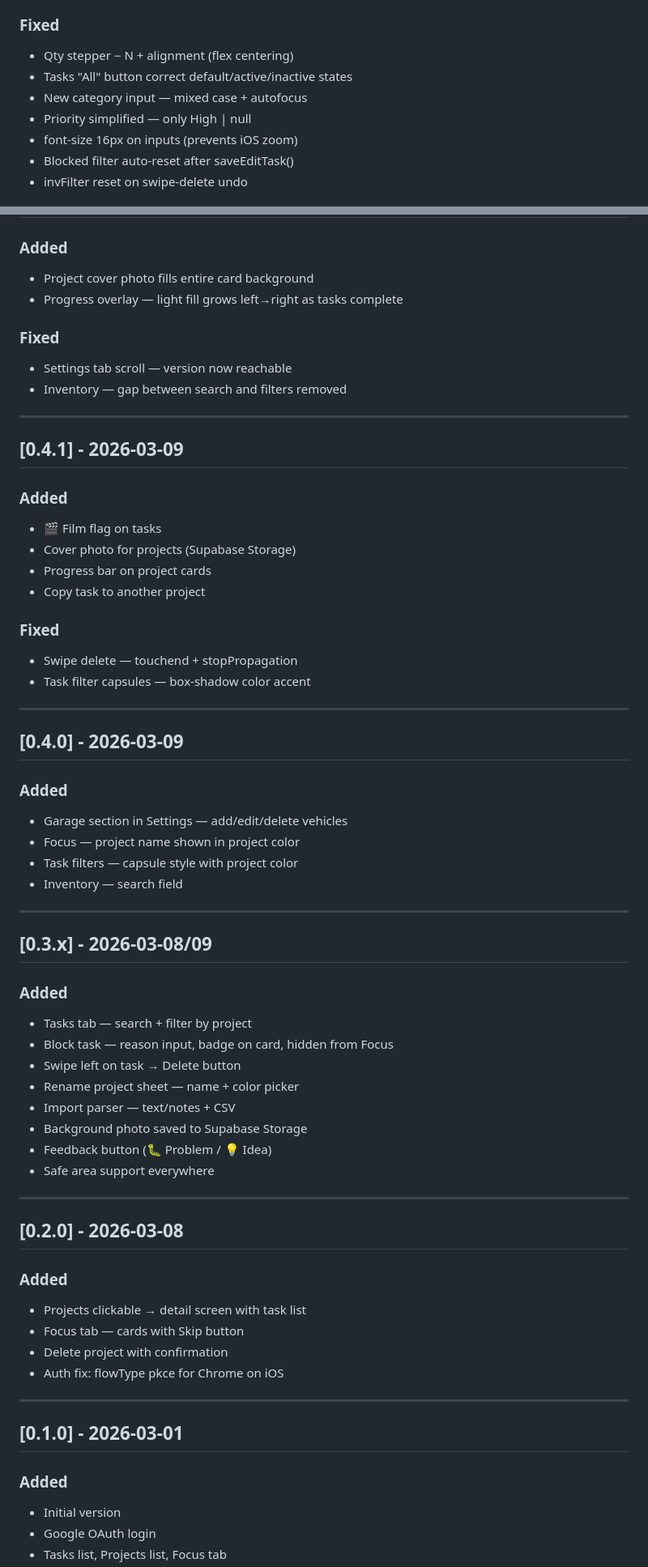
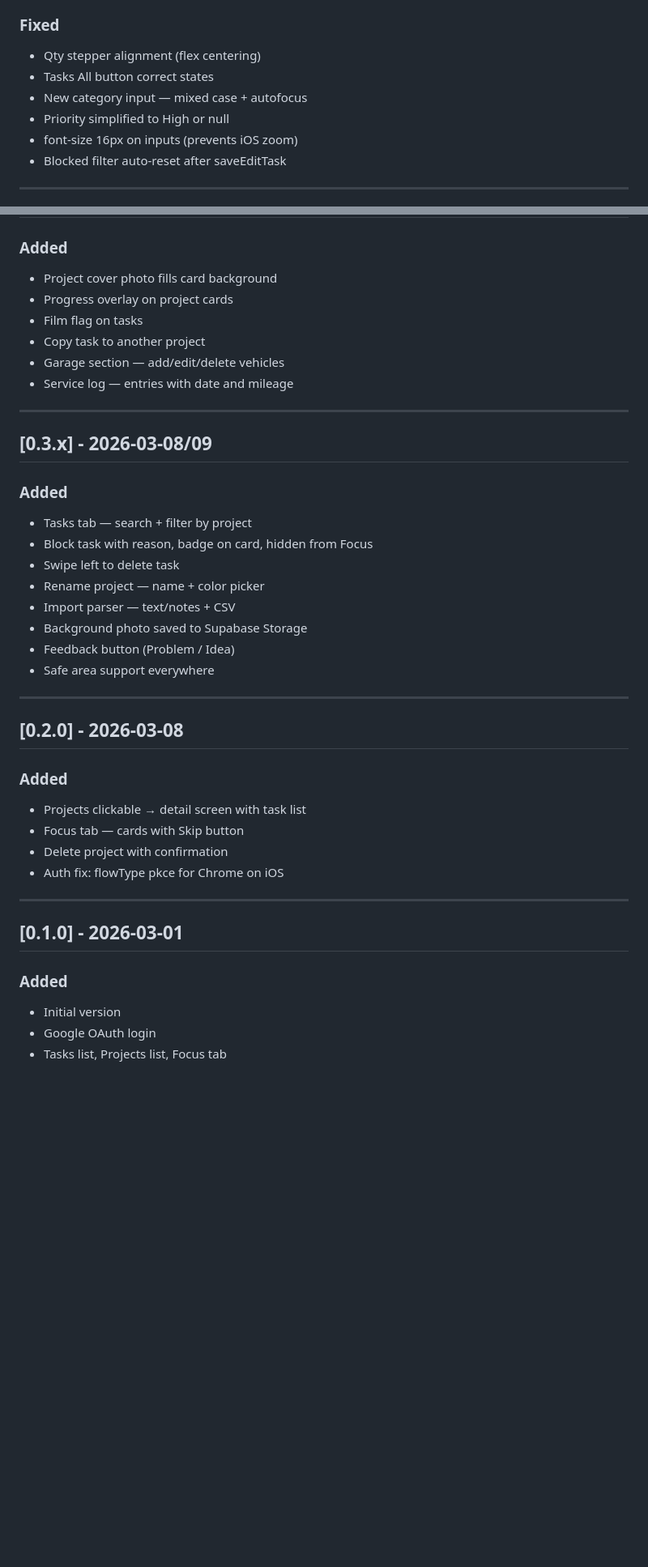
Before and after one commit to garagequeen/garagequeen.github.io, a Markdown page: CHANGELOG.md, 2 parts joined by grey strips. Shown at 81% size. Drawn GitHub-style; blank space fills up the shorter version.

```diff
--- a/CHANGELOG.md
+++ b/CHANGELOG.md
@@ -57,11 +79,11 @@ Format: [Keep a Changelog](https://keepachangelog.com)
 
 ### Fixed
+- Qty stepper alignment (flex centering)
+- Tasks All button correct states
+- New category input — mixed case + autofocus
+- Priority simplified to High or null
+- font-size 16px on inputs (prevents iOS zoom)
+- Blocked filter auto-reset after saveEditTask
 
-- Qty stepper − N + alignment (flex centering)
-- Tasks "All" button correct default/active/inactive states
-- New category input — mixed case + autofocus
-- Priority simplified — only High | null
-- font-size 16px on inputs (prevents iOS zoom)
-- Blocked filter auto-reset after saveEditTask()
-- invFilter reset on swipe-delete undo
+---
 
@@ -71,73 +91,41 @@ Format: [Keep a Changelog](https://keepachangelog.com)
 
 ### Added
+- Project cover photo fills card background
+- Progress overlay on project cards
+- Film flag on tasks
+- Copy task to another project
+- Garage section — add/edit/delete vehicles
+- Service log — entries with date and mileage
 
-- Project cover photo fills entire card background
-- Progress overlay — light fill grows left→right as tasks complete
-
-### Fixed
-
-- Settings tab scroll — version now reachable
-- Inventory — gap between search and filters removed
-
------
-
-## [0.4.1] - 2026-03-09
-
-### Added
-
-- 🎬 Film flag on tasks
-- Cover photo for projects (Supabase Storage)
-- Progress bar on project cards
-- Copy task to another project
-
-### Fixed
-
-- Swipe delete — touchend + stopPropagation
-- Task filter capsules — box-shadow color accent
-
------
-
-## [0.4.0] - 2026-03-09
-
-### Added
-
-- Garage section in Settings — add/edit/delete vehicles
-- Focus — project name shown in project color
-- Task filters — capsule style with project color
-- Inventory — search field
-
------
+---
 
 ## [0.3.x] - 2026-03-08/09
 
 ### Added
-
 - Tasks tab — search + filter by project
-- Block task — reason input, badge on card, hidden from Focus
-- Swipe left on task → Delete button
-- Rename project sheet — name + color picker
+- Block task with reason, badge on card, hidden from Focus
+- Swipe left to delete task
+- Rename project — name + color picker
 - Import parser — text/notes + CSV
 - Background photo saved to Supabase Storage
-- Feedback button (🐛 Problem / 💡 Idea)
+- Feedback button (Problem / Idea)
 - Safe area support everywhere
 
------
+---
 
 ## [0.2.0] - 2026-03-08
 
 ### Added
-
 - Projects clickable → detail screen with task list
 - Focus tab — cards with Skip button
 - Delete project with confirmation
 - Auth fix: flowType pkce for Chrome on iOS
 
------
+---
 
 ## [0.1.0] - 2026-03-01
 
 ### Added
-
 - Initial version
 - Google OAuth login
 - Tasks list, Projects list, Focus tab
```
Also changed, not shown: other parts of CHANGELOG.md (+53 -33 lines), ROADMAP.md (+67 -75 lines).
